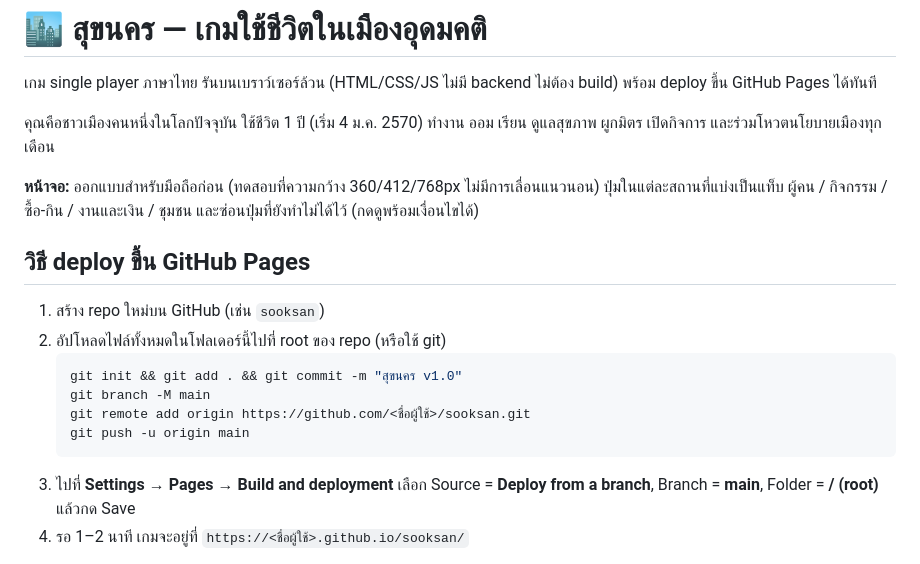
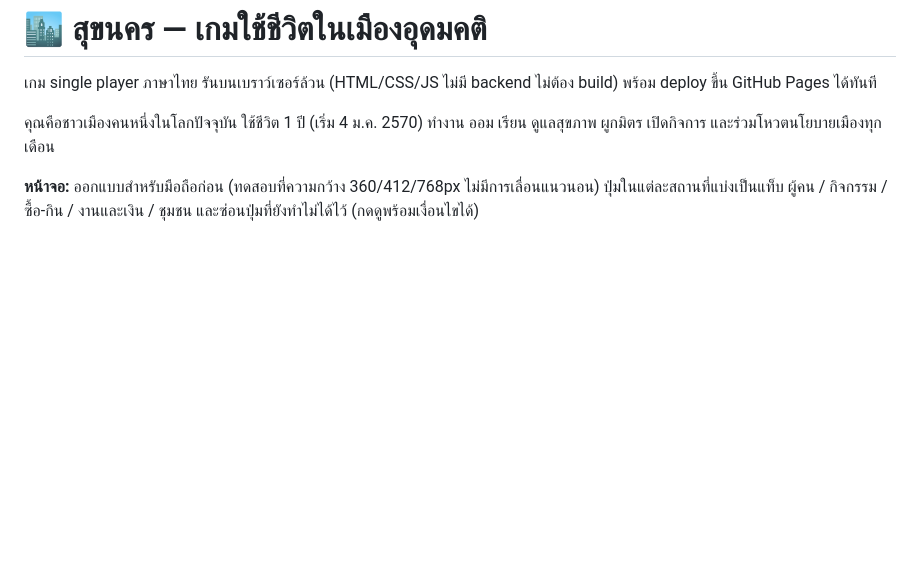
Before and after one commit to Solakung/Sooknakorn, a Markdown page: README.md, the part around one of its changes. GitHub-like rendering; blank space fills up the shorter version.

````diff
--- a/README.md
+++ b/README.md
@@ -5,18 +5,3 @@
 คุณคือชาวเมืองคนหนึ่งในโลกปัจจุบัน ใช้ชีวิต 1 ปี (เริ่ม 4 ม.ค. 2570) ทำงาน ออม เรียน ดูแลสุขภาพ ผูกมิตร เปิดกิจการ และร่วมโหวตนโยบายเมืองทุกเดือน
 
 **หน้าจอ:** ออกแบบสำหรับมือถือก่อน (ทดสอบที่ความกว้าง 360/412/768px ไม่มีการเลื่อนแนวนอน) ปุ่มในแต่ละสถานที่แบ่งเป็นแท็บ ผู้คน / กิจกรรม / ซื้อ-กิน / งานและเงิน / ชุมชน และซ่อนปุ่มที่ยังทำไม่ได้ไว้ (กดดูพร้อมเงื่อนไขได้)
-
-## วิธี deploy ขึ้น GitHub Pages
-
-1. สร้าง repo ใหม่บน GitHub (เช่น `sooksan`)
-2. อัปโหลดไฟล์ทั้งหมดในโฟลเดอร์นี้ไปที่ root ของ repo (หรือใช้ git)
-   ```bash
-   git init && git add . && git commit -m "สุขนคร v1.0"
-   git branch -M main
-   git remote add origin https://github.com/<ชื่อผู้ใช้>/sooksan.git
-   git push -u origin main
-   ```
-3. ไปที่ **Settings → Pages → Build and deployment**
-   เลือก Source = **Deploy from a branch**, Branch = **main**, Folder = **/ (root)** แล้วกด Save
-4. รอ 1–2 นาที เกมจะอยู่ที่ `https://<ชื่อผู้ใช้>.github.io/sooksan/`
-
````
Also changed, not shown: other parts of README.md (+0 -34 lines).
